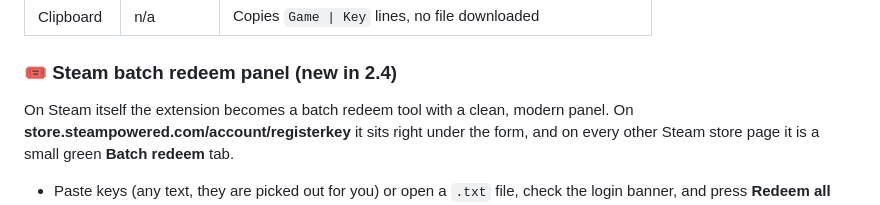
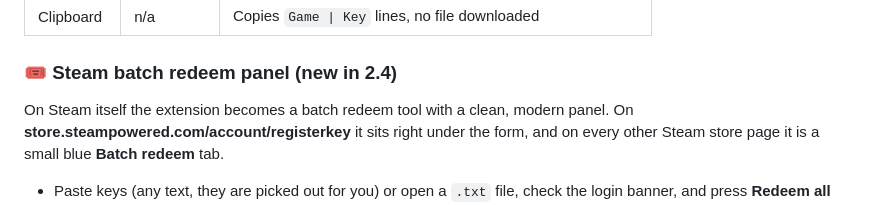
Before and after one commit to Jacob-Lucado/FanaticalGrabber, a Markdown page: README.md, the part around the change. GitHub-like rendering.

Commit message:
README: tab colour
Co-Authored-By: Claude Sonnet 5.5 <noreply@anthropic.com>
Claude-Session: https://claude.ai/code/session_01Uxyj5kxpqSJP7J7uRiwZFx

```diff
--- a/README.md
+++ b/README.md
@@ -50,7 +50,7 @@ A single **Export ▾** button opens a menu of formats. Any unrevealed keys are
 | Clipboard | n/a | Copies `Game \| Key` lines, no file downloaded |
 
 ### 🎟️ Steam batch redeem panel (new in 2.4)
-On Steam itself the extension becomes a batch redeem tool with a clean, modern panel. On **store.steampowered.com/account/registerkey** it sits right under the form, and on every other Steam store page it is a small green **Batch redeem** tab.
+On Steam itself the extension becomes a batch redeem tool with a clean, modern panel. On **store.steampowered.com/account/registerkey** it sits right under the form, and on every other Steam store page it is a small blue **Batch redeem** tab.
 - Paste keys (any text, they are picked out for you) or open a `.txt` file, check the login banner, and press **Redeem all**
 - **Queue for the Steam batch redeem** in the Fanatical export menu hands your revealed keys to this panel through the extension's own storage, so keys never go to any server
 - Optional **Skip games I already own**, matched by exact title for keys that came from Fanatical
```
